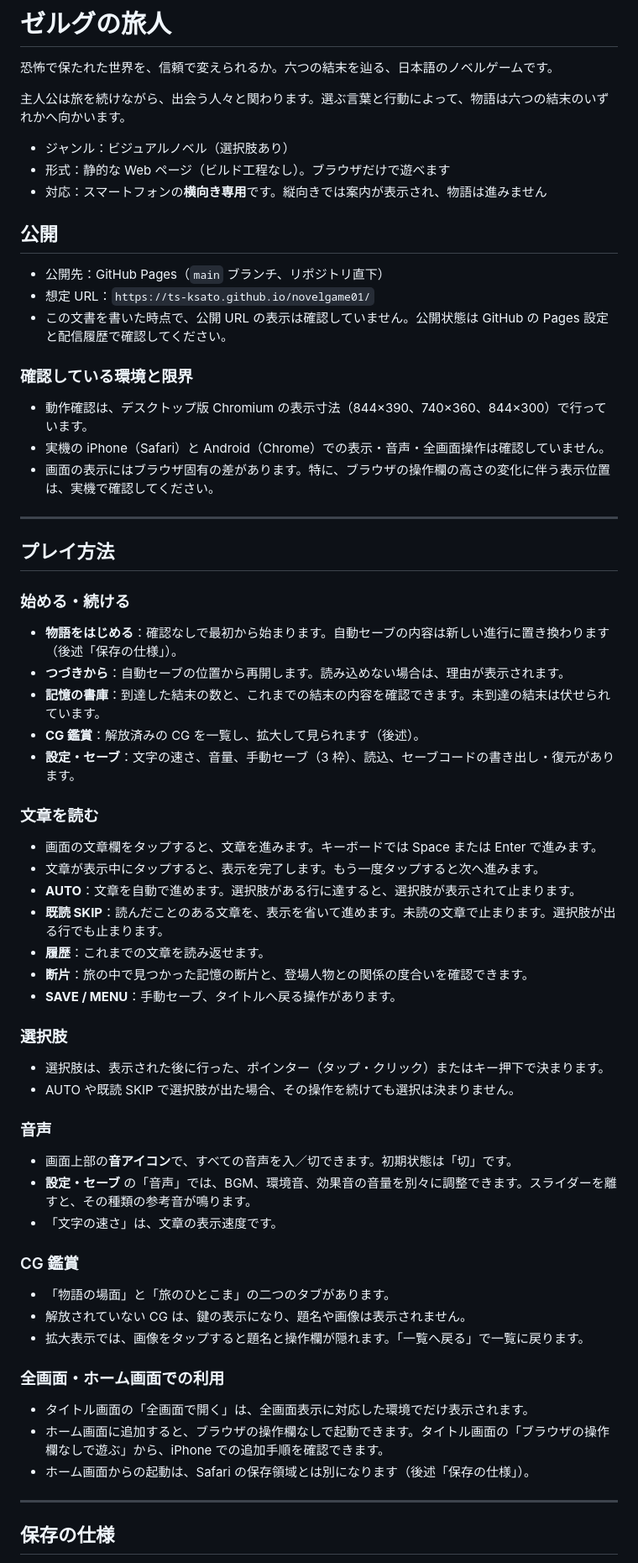
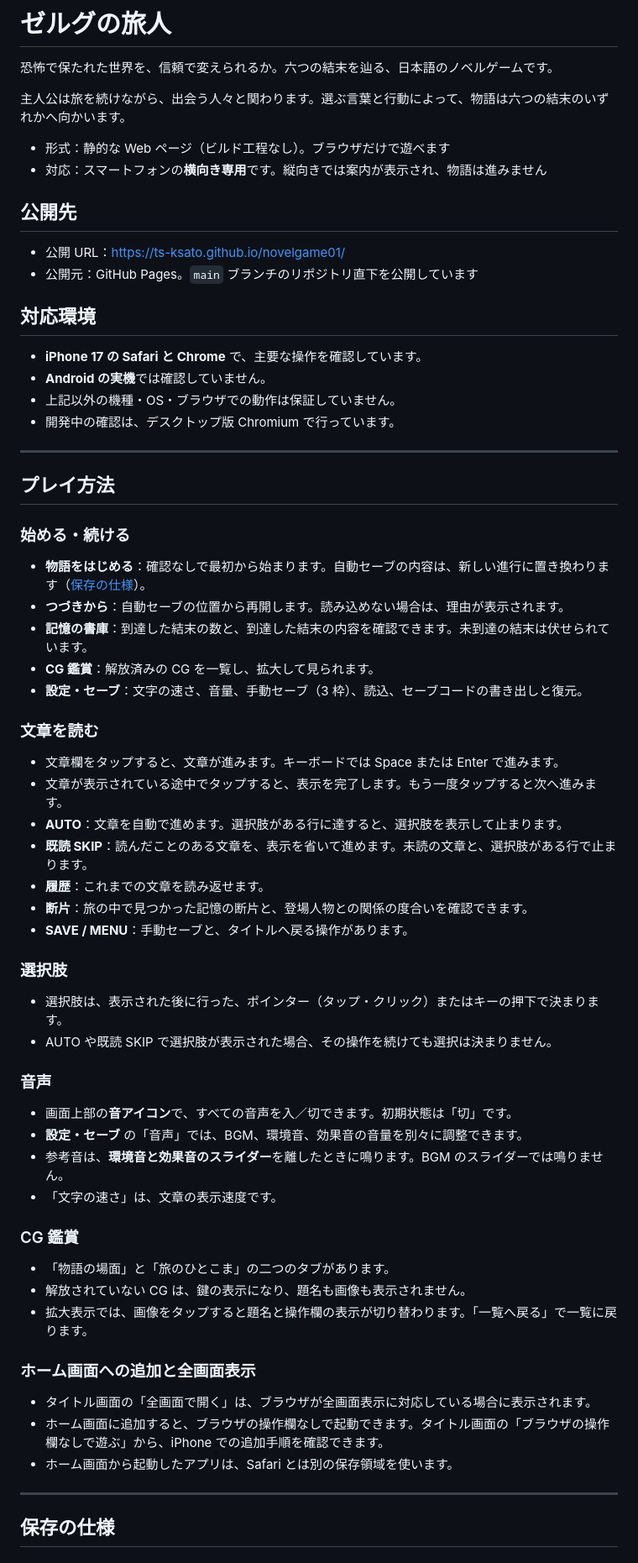
Before and after one commit to TS-KSato/novelgame01, a Markdown page: README.md, the part around one of its changes. Shown at 84% size. Rendered like a GitHub page.

```diff
--- a/README.md
+++ b/README.md
@@ -4,21 +4,20 @@
 
 主人公は旅を続けながら、出会う人々と関わります。選ぶ言葉と行動によって、物語は六つの結末のいずれかへ向かいます。
 
-- ジャンル：ビジュアルノベル（選択肢あり）
 - 形式：静的な Web ページ（ビルド工程なし）。ブラウザだけで遊べます
 - 対応：スマートフォンの**横向き専用**です。縦向きでは案内が表示され、物語は進みません
 
-## 公開
+## 公開先
 
-- 公開先：GitHub Pages（`main` ブランチ、リポジトリ直下）
-- 想定 URL：`https://ts-ksato.github.io/novelgame01/`
-- この文書を書いた時点で、公開 URL の表示は確認していません。公開状態は GitHub の Pages 設定と配信履歴で確認してください。
+- 公開 URL：<https://ts-ksato.github.io/novelgame01/>
+- 公開元：GitHub Pages。`main` ブランチのリポジトリ直下を公開しています
 
-### 確認している環境と限界
+## 対応環境
 
-- 動作確認は、デスクトップ版 Chromium の表示寸法（844×390、740×360、844×300）で行っています。
-- 実機の iPhone（Safari）と Android（Chrome）での表示・音声・全画面操作は確認していません。
-- 画面の表示にはブラウザ固有の差があります。特に、ブラウザの操作欄の高さの変化に伴う表示位置は、実機で確認してください。
+- **iPhone 17 の Safari と Chrome** で、主要な操作を確認しています。
+- **Android の実機**では確認していません。
+- 上記以外の機種・OS・ブラウザでの動作は保証していません。
+- 開発中の確認は、デスクトップ版 Chromium で行っています。
 
 ---
 
@@ -26,44 +25,45 @@
 
 ### 始める・続ける
 
-- **物語をはじめる**：確認なしで最初から始まります。自動セーブの内容は新しい進行に置き換わります（後述「保存の仕様」）。
+- **物語をはじめる**：確認なしで最初から始まります。自動セーブの内容は、新しい進行に置き換わります（[保存の仕様](#保存の仕様)）。
 - **つづきから**：自動セーブの位置から再開します。読み込めない場合は、理由が表示されます。
-- **記憶の書庫**：到達した結末の数と、これまでの結末の内容を確認できます。未到達の結末は伏せられています。
-- **CG 鑑賞**：解放済みの CG を一覧し、拡大して見られます（後述）。
-- **設定・セーブ**：文字の速さ、音量、手動セーブ（3 枠）、読込、セーブコードの書き出し・復元があります。
+- **記憶の書庫**：到達した結末の数と、到達した結末の内容を確認できます。未到達の結末は伏せられています。
+- **CG 鑑賞**：解放済みの CG を一覧し、拡大して見られます。
+- **設定・セーブ**：文字の速さ、音量、手動セーブ（3 枠）、読込、セーブコードの書き出しと復元。
 
 ### 文章を読む
 
-- 画面の文章欄をタップすると、文章を進みます。キーボードでは Space または Enter で進みます。
-- 文章が表示中にタップすると、表示を完了します。もう一度タップすると次へ進みます。
-- **AUTO**：文章を自動で進めます。選択肢がある行に達すると、選択肢が表示されて止まります。
-- **既読 SKIP**：読んだことのある文章を、表示を省いて進めます。未読の文章で止まります。選択肢が出る行でも止まります。
+- 文章欄をタップすると、文章が進みます。キーボードでは Space または Enter で進みます。
+- 文章が表示されている途中でタップすると、表示を完了します。もう一度タップすると次へ進みます。
+- **AUTO**：文章を自動で進めます。選択肢がある行に達すると、選択肢を表示して止まります。
+- **既読 SKIP**：読んだことのある文章を、表示を省いて進めます。未読の文章と、選択肢がある行で止まります。
 - **履歴**：これまでの文章を読み返せます。
 - **断片**：旅の中で見つかった記憶の断片と、登場人物との関係の度合いを確認できます。
-- **SAVE / MENU**：手動セーブ、タイトルへ戻る操作があります。
+- **SAVE / MENU**：手動セーブと、タイトルへ戻る操作があります。
 
 ### 選択肢
 
-- 選択肢は、表示された後に行った、ポインター（タップ・クリック）またはキー押下で決まります。
-- AUTO や既読 SKIP で選択肢が出た場合、その操作を続けても選択は決まりません。
+- 選択肢は、表示された後に行った、ポインター（タップ・クリック）またはキーの押下で決まります。
+- AUTO や既読 SKIP で選択肢が表示された場合、その操作を続けても選択は決まりません。
 
 ### 音声
 
 - 画面上部の**音アイコン**で、すべての音声を入／切できます。初期状態は「切」です。
-- **設定・セーブ** の「音声」では、BGM、環境音、効果音の音量を別々に調整できます。スライダーを離すと、その種類の参考音が鳴ります。
+- **設定・セーブ** の「音声」では、BGM、環境音、効果音の音量を別々に調整できます。
+- 参考音は、**環境音と効果音のスライダー**を離したときに鳴ります。BGM のスライダーでは鳴りません。
 - 「文字の速さ」は、文章の表示速度です。
 
 ### CG 鑑賞
 
 - 「物語の場面」と「旅のひとこま」の二つのタブがあります。
-- 解放されていない CG は、鍵の表示になり、題名や画像は表示されません。
-- 拡大表示では、画像をタップすると題名と操作欄が隠れます。「一覧へ戻る」で一覧に戻ります。
+- 解放されていない CG は、鍵の表示になり、題名も画像も表示されません。
+- 拡大表示では、画像をタップすると題名と操作欄の表示が切り替わります。「一覧へ戻る」で一覧に戻ります。
 
-### 全画面・ホーム画面での利用
+### ホーム画面への追加と全画面表示
 
-- タイトル画面の「全画面で開く」は、全画面表示に対応した環境でだけ表示されます。
+- タイトル画面の「全画面で開く」は、ブラウザが全画面表示に対応している場合に表示されます。
 - ホーム画面に追加すると、ブラウザの操作欄なしで起動できます。タイトル画面の「ブラウザの操作欄なしで遊ぶ」から、iPhone での追加手順を確認できます。
-- ホーム画面からの起動は、Safari の保存領域とは別になります（後述「保存の仕様」）。
+- ホーム画面から起動したアプリは、Safari とは別の保存領域を使います。
 
 ---
 
```
Also changed, not shown: other parts of README.md (+85 -79 lines), docs/CONTENT-CHANGES.md (+37 -32 lines).
